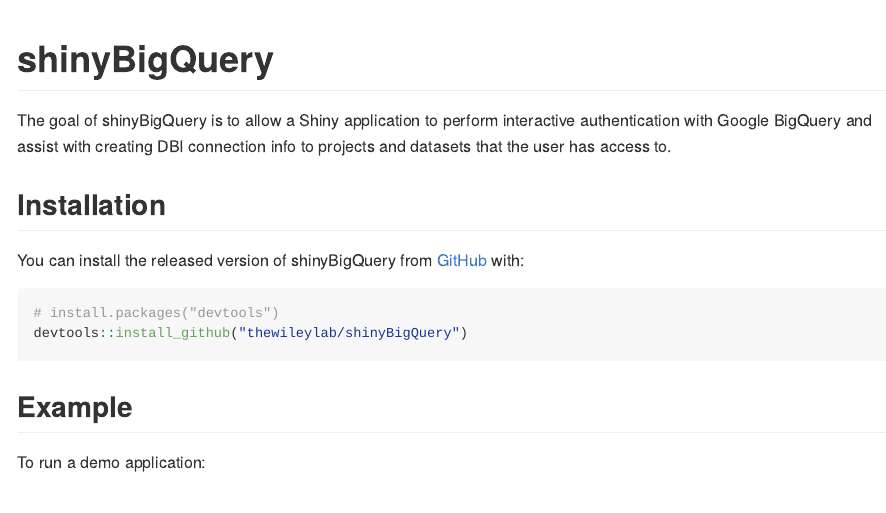
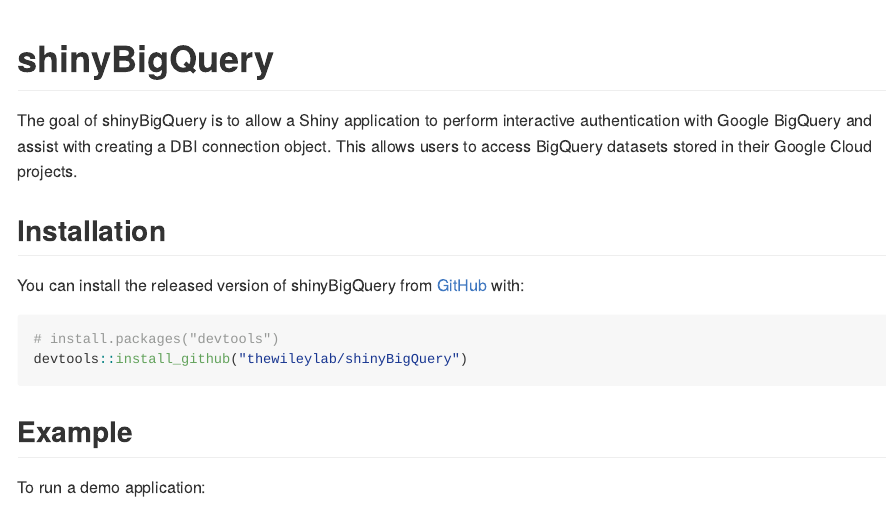
Before and after one commit to thewileylab/shinyBigQuery, an R Markdown document (README.Rmd): the page in a window 1100 px wide, from its top. The pictures show the output file README.md that the author committed with the source, drawn offline in the style of GitHub.

Commit message:
readme update

```diff
--- a/README.Rmd
+++ b/README.Rmd
@@ -18,7 +18,7 @@
 <!-- badges: start -->
 <!-- badges: end -->
 
-The goal of shinyBigQuery is to allow a Shiny application to perform interactive authentication with Google BigQuery and assist with creating DBI connection info to projects and datasets that the user has access to.
+The goal of shinyBigQuery is to allow a Shiny application to perform interactive authentication with Google BigQuery and assist with creating a DBI connection object. This allows users to access BigQuery datasets stored in their Google Cloud projects.
 
 ## Installation
 
```
Also changed, not shown: README.md.
